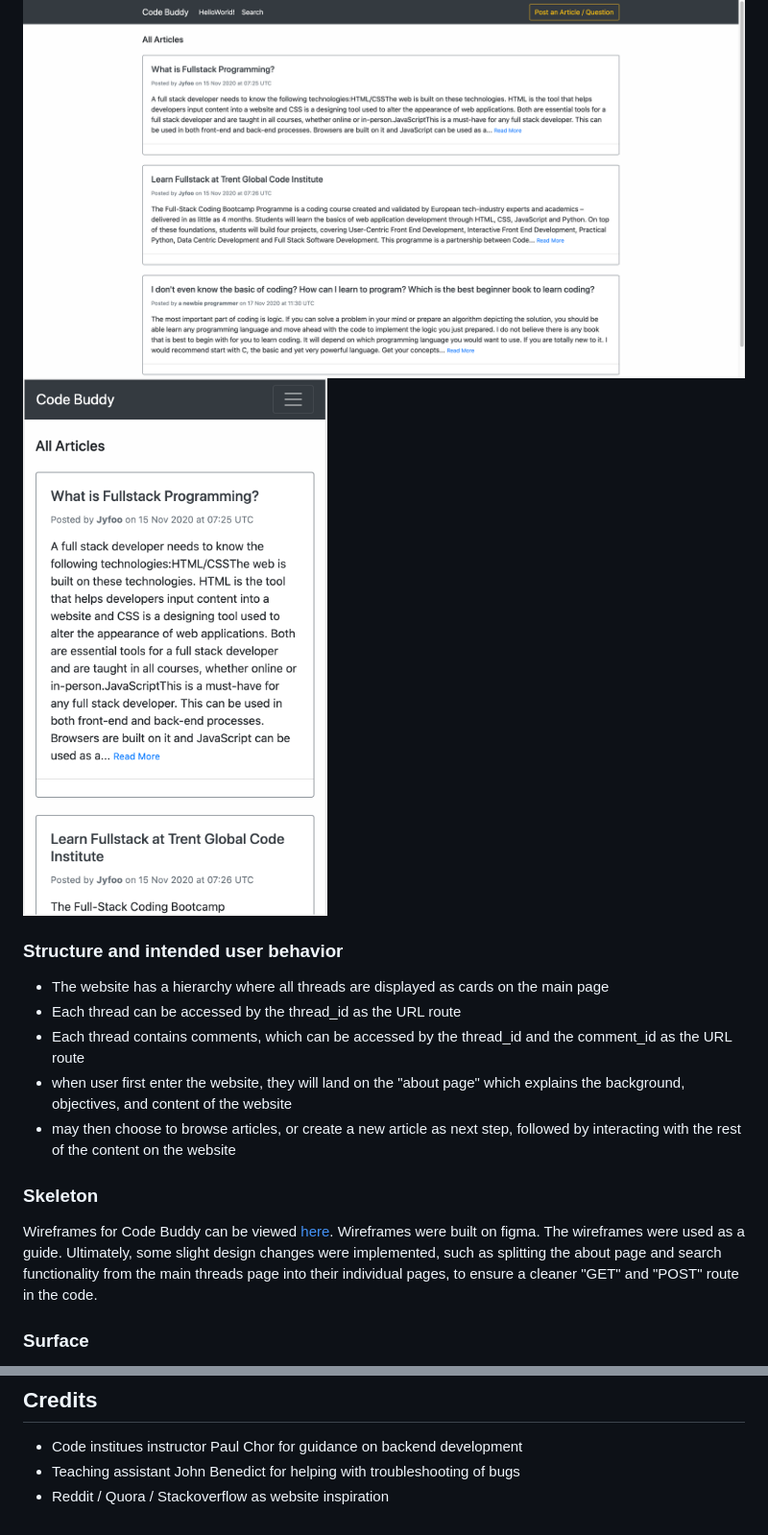
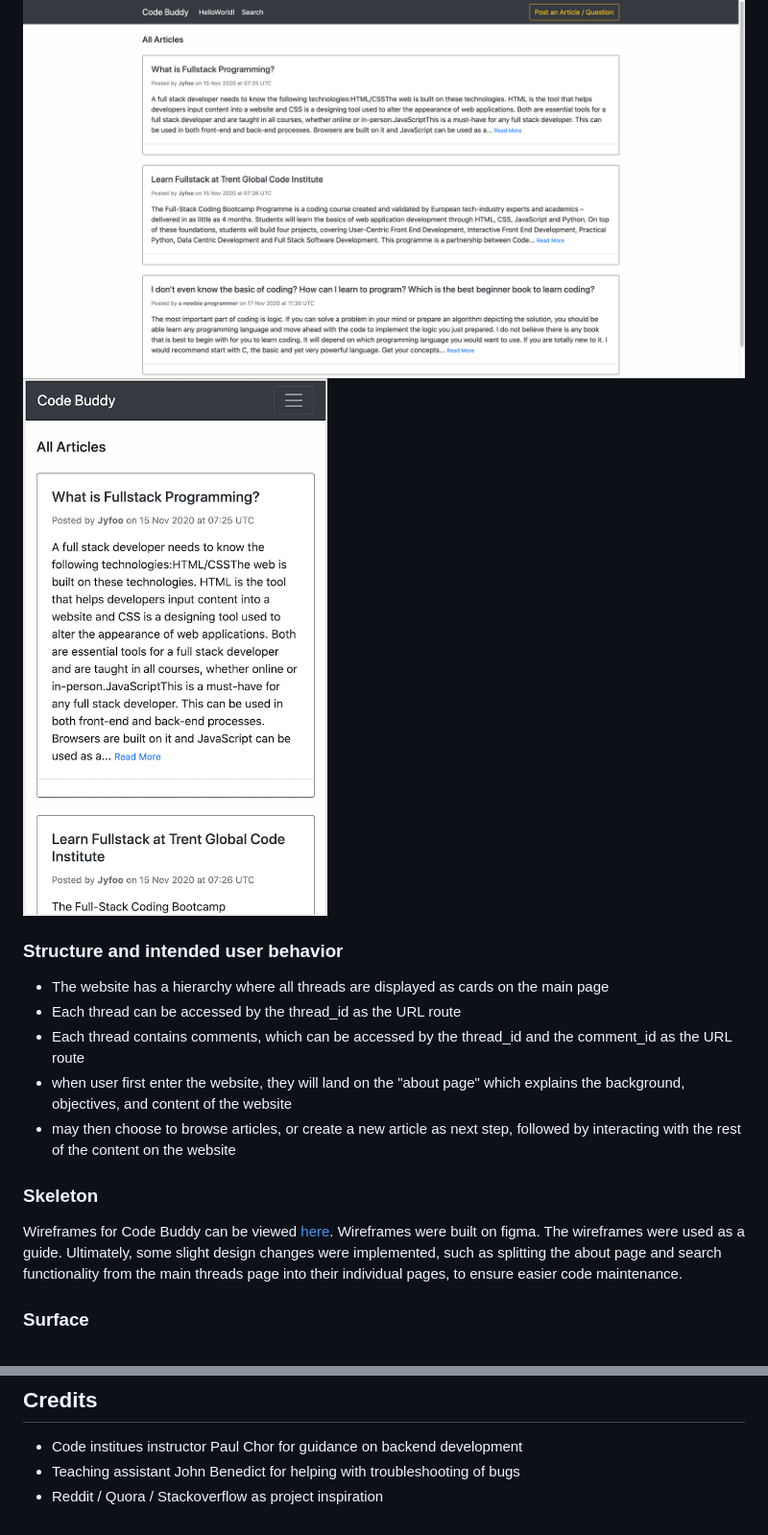
Before and after one commit to Code-Institute-Submissions/CodeBuddy, a Markdown page: README.md, 2 parts joined by grey strips. Shown: that part at 96% size. Rendered like a GitHub page; pictures changed too: report/screenshots/mobile.png.

Commit message:
resize mobile img

```diff
--- a/README.md
+++ b/README.md
@@ -31,7 +31,7 @@ Owners of the website may use this website for display ads revenue in the future
 - may then choose to browse articles, or create a new article as next step, followed by interacting with the rest of the content on the website
 
 ### Skeleton
-Wireframes for Code Buddy can be viewed [here](report/wireframes). Wireframes were built on figma. The wireframes were used as a guide. Ultimately, some slight design changes were implemented, such as splitting the about page and search functionality from the main threads page into their individual pages, to ensure a cleaner "GET" and "POST" route in the code.
+Wireframes for Code Buddy can be viewed [here](report/wireframes). Wireframes were built on figma. The wireframes were used as a guide. Ultimately, some slight design changes were implemented, such as splitting the about page and search functionality from the main threads page into their individual pages, to ensure easier code maintenance.
 
 ### Surface
 Functionality and clarity was the main focus and reason behind the colour scheme and typography choice. Comfortable colors schemes were chosen and used to improve reading experience. If time and resource permits, the colour scheme and styling should be revisited and improved to offer something unique for the community.
@@ -187,4 +187,4 @@ Back in the bash terminal:
 ## Credits
 - Code institues instructor Paul Chor for guidance on backend development
 - Teaching assistant John Benedict for helping with troubleshooting of bugs
-- Reddit / Quora / Stackoverflow as website inspiration
+- Reddit / Quora / Stackoverflow as project inspiration
```
